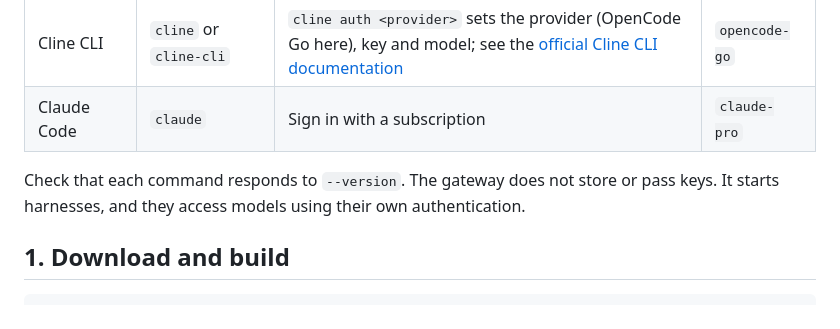
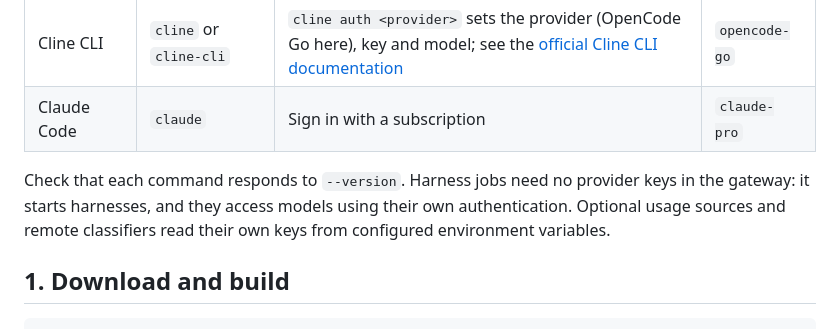
Before and after one commit to kdenischenko/open-agent-router, a Markdown page: docs/INSTALL.md, the part around the change. GitHub-like rendering.

```diff
--- a/docs/INSTALL.md
+++ b/docs/INSTALL.md
@@ -21,8 +21,9 @@ been checked live there.
 | Cline CLI | `cline` or `cline-cli` | `cline auth <provider>` sets the provider (OpenCode Go here), key and model; see the [official Cline CLI documentation](https://docs.cline.bot/usage/cli-overview) | `opencode-go` |
 | Claude Code | `claude` | Sign in with a subscription | `claude-pro` |
 
-Check that each command responds to `--version`. The gateway does not store or pass keys. It starts
-harnesses, and they access models using their own authentication.
+Check that each command responds to `--version`. Harness jobs need no provider keys in the
+gateway: it starts harnesses, and they access models using their own authentication. Optional
+usage sources and remote classifiers read their own keys from configured environment variables.
 
 ## 1. Download and build
 
```
Also changed, not shown: README.md (+13 -10 lines), docs/DESIGN.md (+1 -1 lines), docs/assets/dashboard-dark.png, docs/assets/dashboard-light.png, docs/assets/job-dark.png, docs/assets/job-light.png, docs/assets/jobs-dark.png, docs/assets/jobs-light.png.
